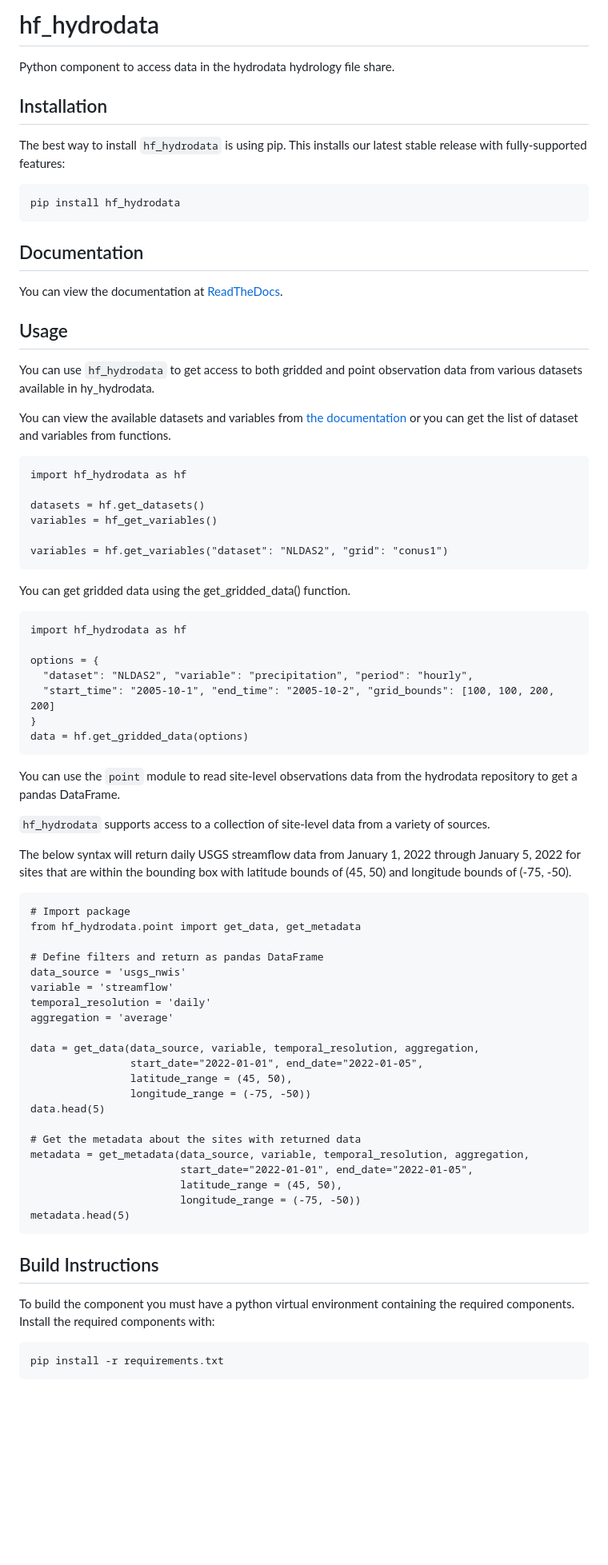
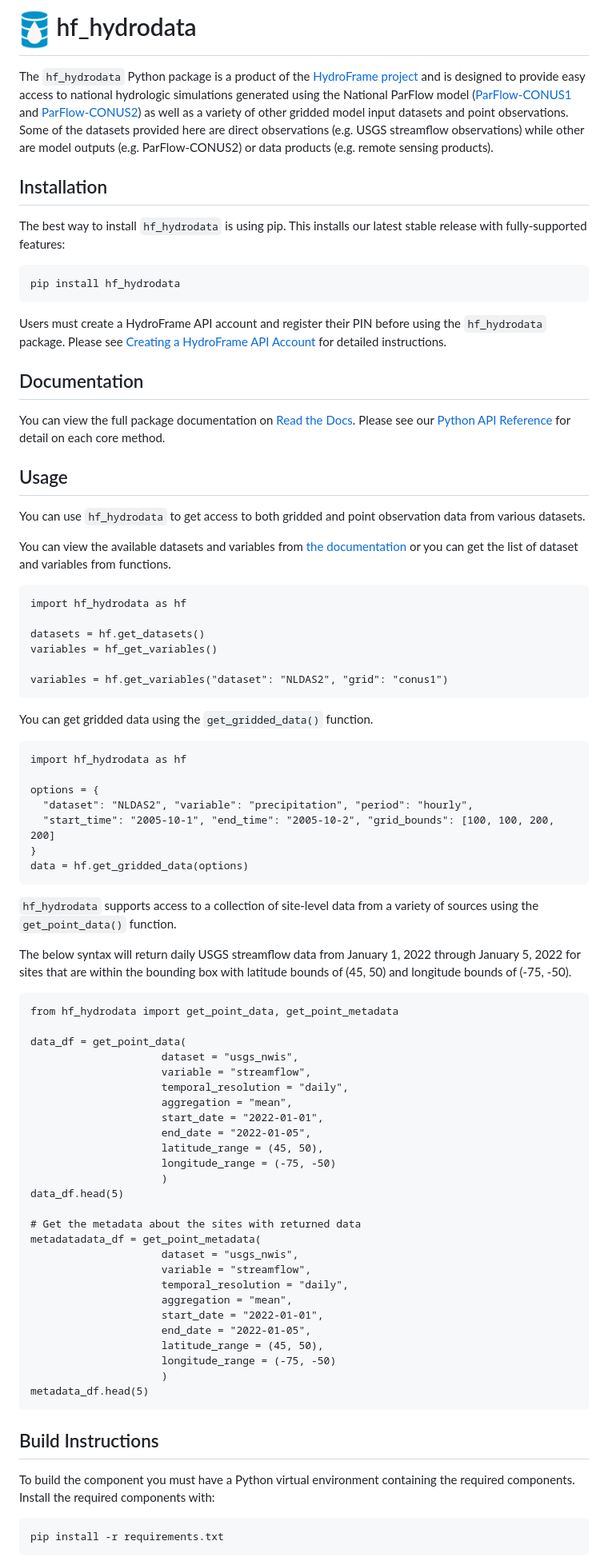
Before and after one commit to hydroframe/hf_hydrodata, a Markdown page: README.md, the part around one of its changes. Shown at 80% size. Drawn GitHub-style; pictures changed too: docs/source/_static/hydrodata.png (added); blank space fills up the shorter version.

Commit message:
Prepare README for JOSS submission (#130)
* add license file

* update README example, text

* add logo, pin instructions

* add hydrodata logo png

* add information on how to contribute, report bugs

* fix capitalization

* update example wording

```diff
--- a/README.md
+++ b/README.md
@@ -1,6 +1,9 @@
-# hf_hydrodata
+# <img src="docs/source/_static/hydrodata.png" alt="" height="50" /> hf_hydrodata
 
-Python component to access data in the hydrodata hydrology file share.
+The ``hf_hydrodata`` Python package is a product of the [HydroFrame project](https://hydroframe.org) and is designed to provide easy access to national hydrologic simulations generated using the National ParFlow model ([ParFlow-CONUS1](https://hydroframe.org/parflow-conus1) and [ParFlow-CONUS2](https://hydroframe.org/parflow-conus2)) as well as a variety of other gridded model
+input datasets and point observations. Some of the datasets provided here are direct observations
+(e.g. USGS streamflow observations) while other are model outputs (e.g. ParFlow-CONUS2) or data products
+(e.g. remote sensing products).
 
 ## Installation
 
@@ -9,15 +12,18 @@ latest stable release with fully-supported features:
 
     pip install hf_hydrodata
 
+Users must create a HydroFrame API account and register their PIN before using the `hf_hydrodata` package. Please see [Creating a HydroFrame API Account](https://hf-hydrodata.readthedocs.io/en/latest/getting_started.html#creating-a-hydroframe-api-account) for detailed instructions.
+
 ## Documentation
 
-You can view the documentation at [ReadTheDocs](https://hf-hydrodata.readthedocs.io).
+You can view the full package documentation on [Read the Docs](https://hf-hydrodata.readthedocs.io).
+Please see our [Python API Reference](https://hf-hydrodata.readthedocs.io/en/latest/api_reference.html) for detail on each core
+method.
 
 ## Usage
 
-
 You can use `hf_hydrodata` to get access to both gridded and point observation data from various
-datasets available in hy_hydrodata.
+datasets.
 
 You can view the available datasets and variables from [the documentation](https://hf-hydrodata.readthedocs.io)
 or you can get the list of dataset and variables from functions.
@@ -30,7 +36,7 @@ or you can get the list of dataset and variables from functions.
 
     variables = hf.get_variables("dataset": "NLDAS2", "grid": "conus1")
 
-You can get gridded data using the get_gridded_data() function.
+You can get gridded data using the `get_gridded_data()` function.
 
     import hf_hydrodata as hf
 
@@ -40,41 +46,44 @@ You can get gridded data using the get_gridded_data() function.
     }
     data = hf.get_gridded_data(options)
 
-You can use the ``point`` module to read site-level observations data from the hydrodata repository to get a
-pandas DataFrame.
 
-``hf_hydrodata`` supports access to a collection of site-level data from a variety of sources.
+``hf_hydrodata`` supports access to a collection of site-level data from a variety of sources using the `get_point_data()` function.
 
 The below syntax will return daily USGS streamflow data from January 1, 2022 through January 5, 2022
 for sites that are within the bounding box with latitude bounds of (45, 50) and longitude bounds
 of (-75, -50).
 
-    # Import package
-    from hf_hydrodata.point import get_data, get_metadata
+    from hf_hydrodata import get_point_data, get_point_metadata
 
-    # Define filters and return as pandas DataFrame
-    data_source = 'usgs_nwis'
-    variable = 'streamflow'
-    temporal_resolution = 'daily'
-    aggregation = 'average'
-
-    data = get_data(data_source, variable, temporal_resolution, aggregation,
-                    start_date="2022-01-01", end_date="2022-01-05",
-                    latitude_range = (45, 50),
-                    longitude_range = (-75, -50))
-    data.head(5)
+    data_df = get_point_data(
+                         dataset = "usgs_nwis",
+                         variable = "streamflow",
+                         temporal_resolution = "daily",
+                         aggregation = "mean",
+                         start_date = "2022-01-01",
+                         end_date = "2022-01-05",
+                         latitude_range = (45, 50),
+                         longitude_range = (-75, -50)
+                         )
+    data_df.head(5)
 
     # Get the metadata about the sites with returned data
-    metadata = get_metadata(data_source, variable, temporal_resolution, aggregation,
-                            start_date="2022-01-01", end_date="2022-01-05",
-                            latitude_range = (45, 50),
-                            longitude_range = (-75, -50))
-    metadata.head(5)
+    metadatadata_df = get_point_metadata(
+                         dataset = "usgs_nwis",
+                         variable = "streamflow",
+                         temporal_resolution = "daily",
+                         aggregation = "mean",
+                         start_date = "2022-01-01",
+                         end_date = "2022-01-05",
+                         latitude_range = (45, 50),
+                         longitude_range = (-75, -50)
+                         )
+    metadata_df.head(5)
 
 
 ## Build Instructions
 
-To build the component you must have a python virtual environment containing
+To build the component you must have a Python virtual environment containing
 the required components. Install the required components with:
 
     pip install -r requirements.txt
```
Also changed, not shown: other parts of README.md (+8 -24 lines), 1 other file.
